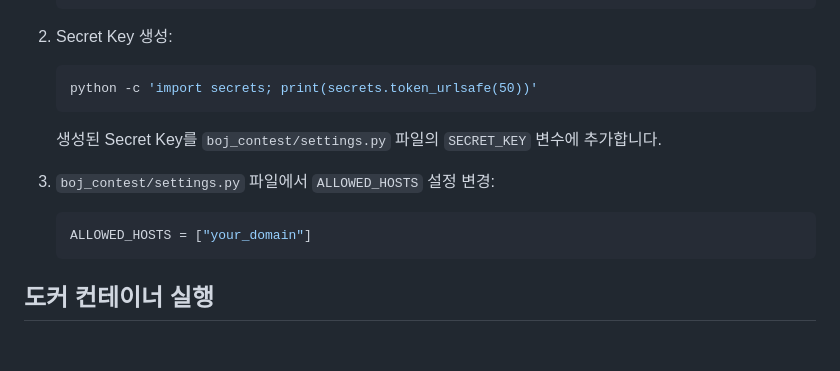
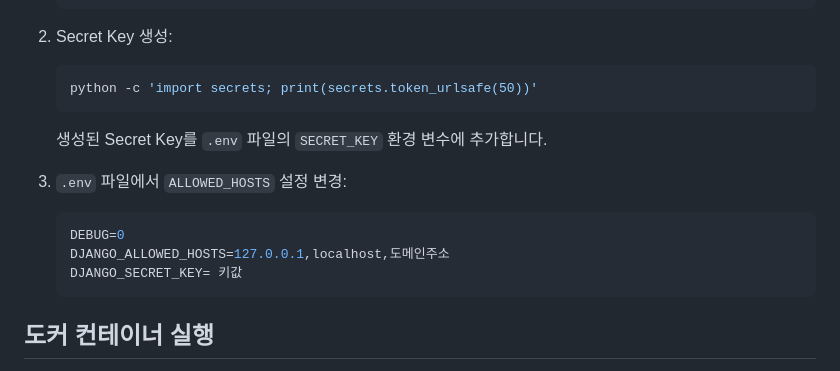
Before and after one commit to MJSEC-MJU/MJSEC_BOJ, a Markdown page: README.md, the part around the change. Drawn GitHub-style; blank space fills up the shorter version.

````diff
--- a/README.md
+++ b/README.md
@@ -56,11 +56,13 @@ MJSEC 백준 프로그래밍 대회를 위한 웺사이트 입니다.
     ```sh
     python -c 'import secrets; print(secrets.token_urlsafe(50))'
     ```
-    생성된 Secret Key를 `boj_contest/settings.py` 파일의 `SECRET_KEY` 변수에 추가합니다.
+    생성된 Secret Key를 `.env` 파일의 `SECRET_KEY` 환경 변수에 추가합니다.
 
-3. `boj_contest/settings.py` 파일에서 `ALLOWED_HOSTS` 설정 변경:
+3. `.env` 파일에서 `ALLOWED_HOSTS` 설정 변경:
     ```python
-    ALLOWED_HOSTS = ["your_domain"]
+    DEBUG=0
+    DJANGO_ALLOWED_HOSTS=127.0.0.1,localhost,도메인주소
+    DJANGO_SECRET_KEY= 키값
     ```
 
 ## 도커 컨테이너 실행
````
